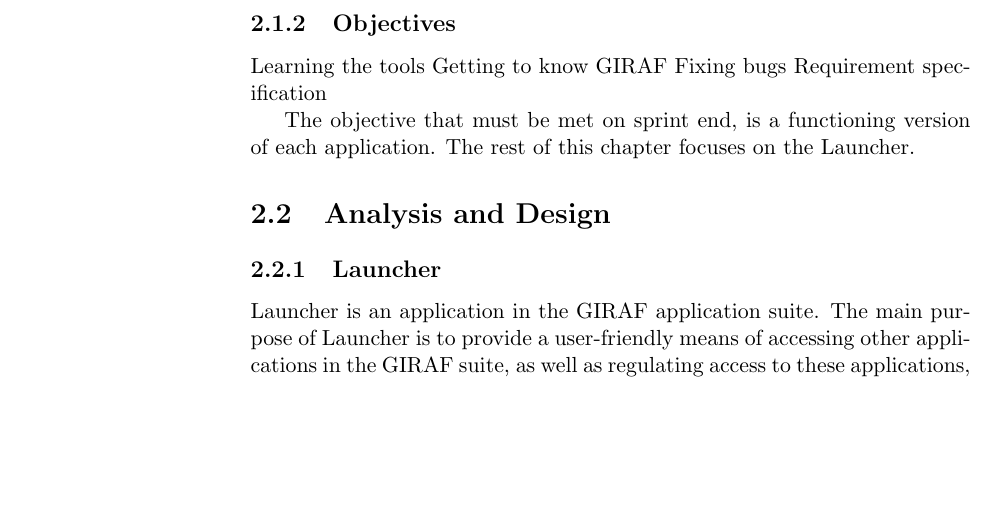
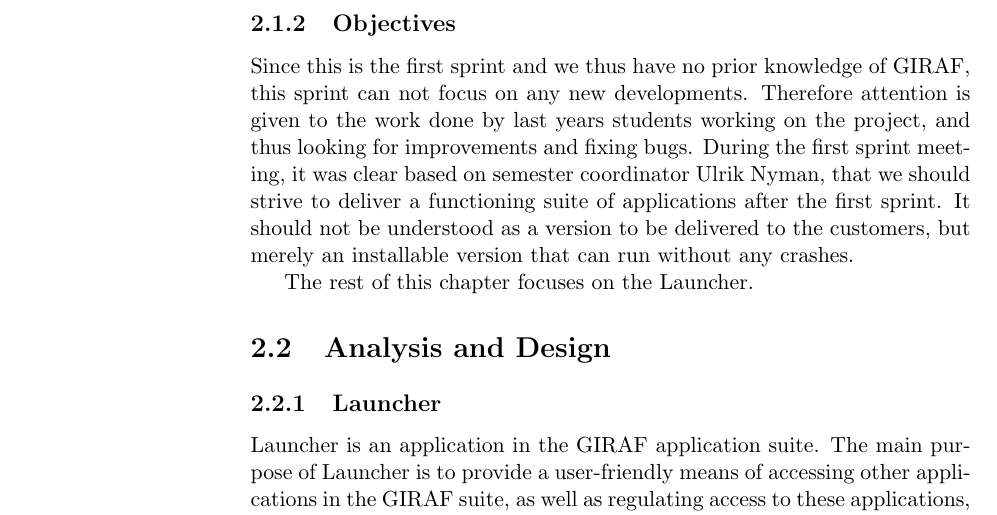
Before and after one commit to frmi/sw605f14-latex, a LaTeX thesis (master.tex, which reads documents/Sprint1/sprint1overview.tex): part of page 13 of 34, cut so that both start at the same text, the shorter picture padded with empty space. Compiled offline with pdfLaTeX.

Commit message:
Finished first draft of objectives section

```diff
--- a/documents/Sprint1/sprint1overview.tex
+++ b/documents/Sprint1/sprint1overview.tex
@@ -29,11 +29,10 @@
 This selection differs from that of last year, since Git has replaced SubVersion and Android Studio has replaced Eclips IDE.
 
 
-\subsection{Objectives}
-Learning the tools
-Getting to know \giraf
-Fixing bugs
-Requirement specification
+\subsection{Objectives}\label{sec:sprint1:objectives}
+Since this is the first sprint and we thus have no prior knowledge of \giraf, this sprint can not focus on any new developments.
+Therefore attention is given to the work done by last years students working on the project, and thus looking for improvements and fixing bugs.
+During the first sprint meeting, it was clear based on semester coordinator Ulrik Nyman, that we should strive to deliver a functioning suite of applications after the first sprint.
+It should not be understood as a version to be delivered to the customers, but merely an installable version that can run without any crashes.
 
-The objective that must be met on sprint end, is a functioning version of each application.
 The rest of this chapter focuses on the \launcher.
```
Also changed, not shown: documents/Sprint1/sprint1overview.tex (2 more changed lines).
